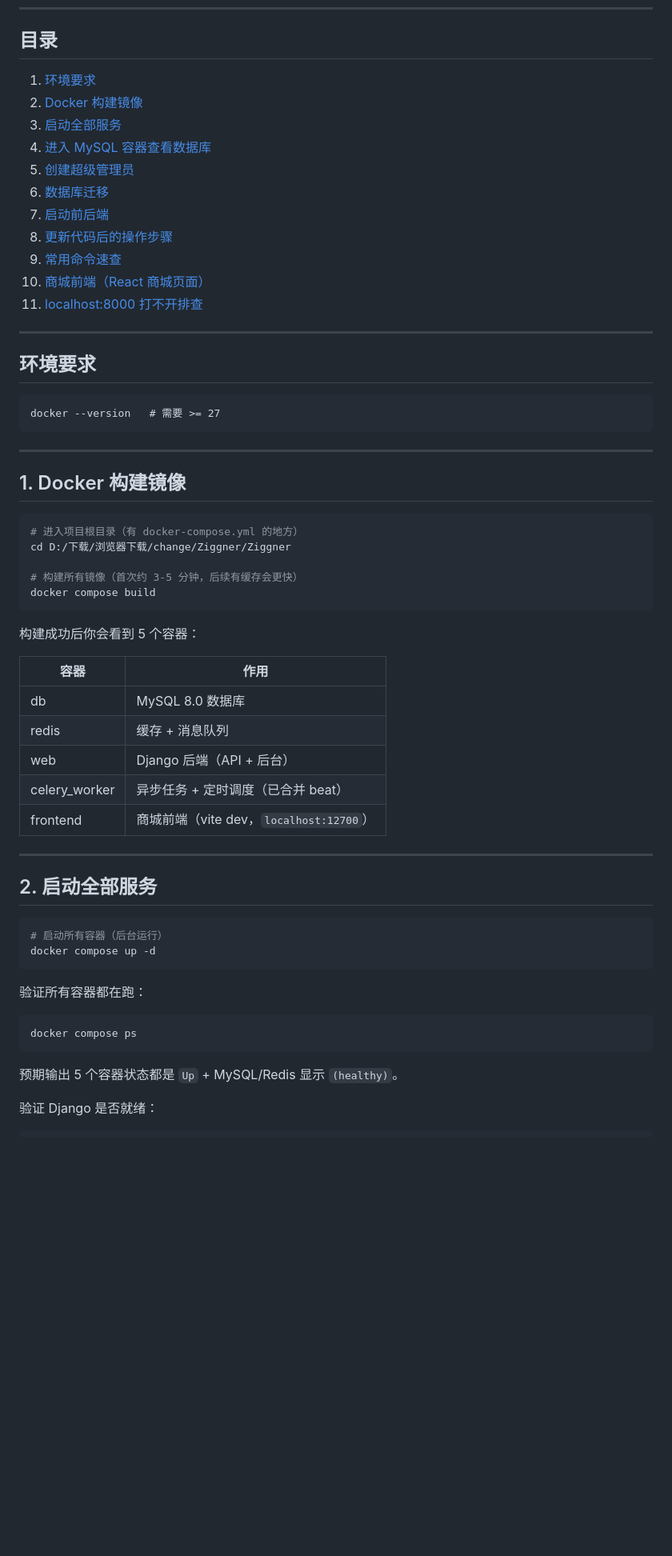
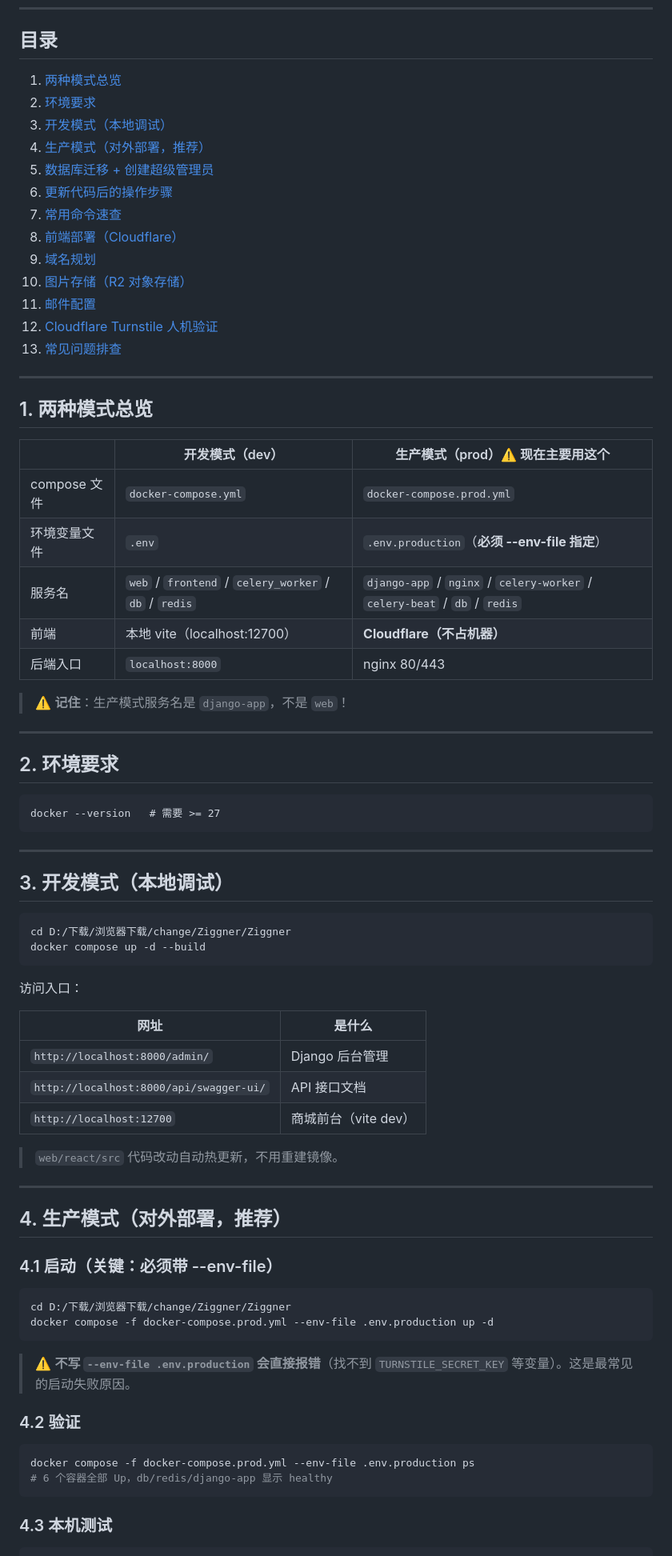
Before and after one commit to Devil-Hui/Ziggner, a Markdown page: START.md, the part around one of its changes. Shown at 80% size. GitHub-like rendering; blank space fills up the shorter version.

````diff
--- a/START.md
+++ b/START.md
@@ -5,21 +5,37 @@
 ---
 
 ## 目录
-1. [环境要求](#环境要求)
-2. [Docker 构建镜像](#1-docker-构建镜像)
-3. [启动全部服务](#2-启动全部服务)
-4. [进入 MySQL 容器查看数据库](#3-进入-mysql-容器查看数据库)
-5. [创建超级管理员](#4-创建超级管理员)
-6. [数据库迁移](#5-数据库迁移)
-7. [启动前后端](#6-启动前后端)
-8. [更新代码后的操作步骤](#7-更新代码后的操作步骤)
-9. [常用命令速查](#常用命令速查)
-10. [商城前端（React 商城页面）](#10-商城前端react-商城页面)
-11. [localhost:8000 打不开排查](#11-localhost8000-打不开排查)
+1. [两种模式总览](#1-两种模式总览)
+2. [环境要求](#2-环境要求)
+3. [开发模式（本地调试）](#3-开发模式本地调试)
+4. [生产模式（对外部署，推荐）](#4-生产模式对外部署推荐)
+5. [数据库迁移 + 创建超级管理员](#5-数据库迁移--创建超级管理员)
+6. [更新代码后的操作步骤](#6-更新代码后的操作步骤)
+7. [常用命令速查](#7-常用命令速查)
+8. [前端部署（Cloudflare）](#8-前端部署cloudflare)
+9. [域名规划](#9-域名规划)
+10. [图片存储（R2 对象存储）](#10-图片存储r2-对象存储)
+11. [邮件配置](#11-邮件配置)
+12. [Cloudflare Turnstile 人机验证](#12-cloudflare-turnstile-人机验证)
+13. [常见问题排查](#13-常见问题排查)
 
 ---
 
-## 环境要求
+## 1. 两种模式总览
+
+| | 开发模式（dev） | 生产模式（prod）⚠️ 现在主要用这个 |
+|---|---|---|
+| compose 文件 | `docker-compose.yml` | `docker-compose.prod.yml` |
+| 环境变量文件 | `.env` | `.env.production`（**必须 --env-file 指定**） |
+| 服务名 | `web` / `frontend` / `celery_worker` / `db` / `redis` | `django-app` / `nginx` / `celery-worker` / `celery-beat` / `db` / `redis` |
+| 前端 | 本地 vite（localhost:12700） | **Cloudflare（不占机器）** |
+| 后端入口 | `localhost:8000` | nginx 80/443 |
+
+> ⚠️ **记住**：生产模式服务名是 `django-app`，不是 `web`！
+
+---
+
+## 2. 环境要求
 
 ```
 docker --version   # 需要 >= 27
@@ -27,40 +43,43 @@ docker --version   # 需要 >= 27
 
 ---
 
-## 1. Docker 构建镜像
+## 3. 开发模式（本地调试）
 
 ```bash
-# 进入项目根目录（有 docker-compose.yml 的地方）
 cd D:/下载/浏览器下载/change/Ziggner/Ziggner
-
-# 构建所有镜像（首次约 3-5 分钟，后续有缓存会更快）
-docker compose build
+docker compose up -d --build
 ```
 
-构建成功后你会看到 5 个容器：
+访问入口：
 
-| 容器 | 作用 |
-|------|------|
-| db | MySQL 8.0 数据库 |
-| redis | 缓存 + 消息队列 |
-| web | Django 后端（API + 后台） |
-| celery_worker | 异步任务 + 定时调度（已合并 beat） |
-| frontend | 商城前端（vite dev，`localhost:12700`） |
+| 网址 | 是什么 |
+|------|--------|
+| `http://localhost:8000/admin/` | Django 后台管理 |
+| `http://localhost:8000/api/swagger-ui/` | API 接口文档 |
+| `http://localhost:12700` | 商城前台（vite dev） |
+
+> `web/react/src` 代码改动自动热更新，不用重建镜像。
 
 ---
 
-## 2. 启动全部服务
+## 4. 生产模式（对外部署，推荐）
+
+### 4.1 启动（关键：必须带 --env-file）
 
 ```bash
-# 启动所有容器（后台运行）
-docker compose up -d
+cd D:/下载/浏览器下载/change/Ziggner/Ziggner
+docker compose -f docker-compose.prod.yml --env-file .env.production up -d
 ```
 
-验证所有容器都在跑：
+> ⚠️ **不写 `--env-file .env.production` 会直接报错**（找不到 `TURNSTILE_SECRET_KEY` 等变量）。这是最常见的启动失败原因。
+
+### 4.2 验证
+
 ```bash
-docker compose ps
+docker compose -f docker-compose.prod.yml --env-file .env.production ps
+# 6 个容器全部 Up，db/redis/django-app 显示 healthy
 ```
-预期输出 5 个容器状态都是 `Up` + MySQL/Redis 显示 `(healthy)`。
 
-验证 Django 是否就绪：
+### 4.3 本机测试
+
 ```bash
````
Also changed, not shown: other parts of START.md (+137 -205 lines).
